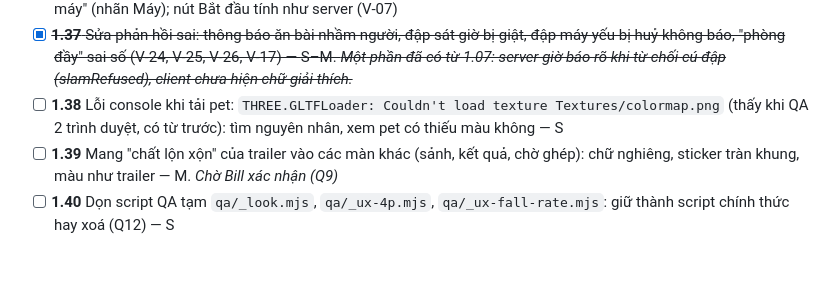
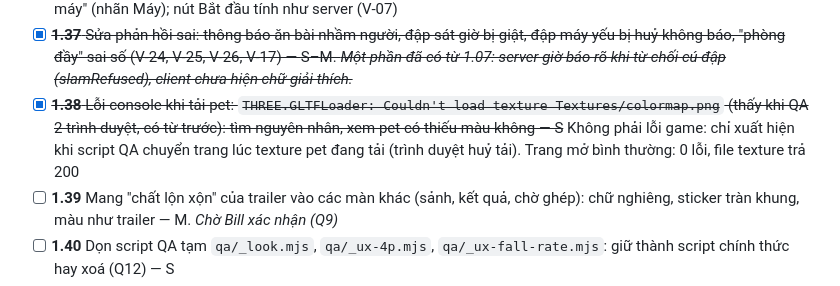
Before and after one commit to billtruong003/SlamCards, a Markdown page: TASKS.md, the part around the change. Drawn GitHub-style; blank space fills up the shorter version.

Commit message:
Tasks: 1.38 is not a game bug (texture loads cut by QA scripts navigating away)
Co-Authored-By: Claude Opus 5.5 <noreply@anthropic.com>

```diff
--- a/TASKS.md
+++ b/TASKS.md
@@ -111,7 +111,7 @@ Tiến độ 19/10: xong 1.01–1.09 (đã commit trên nhánh `fix/stability-an
 - [x] ~~**1.35** Phòng về sảnh sau trận: link dùng lại được, bạn mới vào được, đổi cài đặt (V-05) — M~~ Phòng bạn: "Về phòng chờ" / có người mới mở link / tự về sau 30 giây
 - [x] ~~**1.36** Quản lý phòng: ~~rời sảnh/trận~~ (xong ở 1.09: nút "Rời"), chuyển chủ phòng, mời ra, thêm/xoá bot (nhãn "Máy"), báo đúng khi chủ rời (V-06, V-07) — M~~ Chủ vắng 20 giây thì chuyển vương miện (vẫn giữ chỗ); nút × mời ra; "+ Thêm máy" (nhãn Máy); nút Bắt đầu tính như server (V-07)
 - [x] ~~**1.37** Sửa phản hồi sai: thông báo ăn bài nhầm người, đập sát giờ bị giật, đập máy yếu bị huỷ không báo, "phòng đầy" sai số (V-24, V-25, V-26, V-17) — S–M. *Một phần đã có từ 1.07: server giờ báo rõ khi từ chối cú đập (slamRefused), client chưa hiện chữ giải thích.*~~
-- [ ] **1.38** Lỗi console khi tải pet: `THREE.GLTFLoader: Couldn't load texture Textures/colormap.png` (thấy khi QA 2 trình duyệt, có từ trước): tìm nguyên nhân, xem pet có thiếu màu không — S
+- [x] ~~**1.38** Lỗi console khi tải pet: `THREE.GLTFLoader: Couldn't load texture Textures/colormap.png` (thấy khi QA 2 trình duyệt, có từ trước): tìm nguyên nhân, xem pet có thiếu màu không — S~~ Không phải lỗi game: chỉ xuất hiện khi script QA chuyển trang lúc texture pet đang tải (trình duyệt huỷ tải). Trang mở bình thường: 0 lỗi, file texture trả 200
 - [ ] **1.39** Mang "chất lộn xộn" của trailer vào các màn khác (sảnh, kết quả, chờ ghép): chữ nghiêng, sticker tràn khung, màu như trailer — M. *Chờ Bill xác nhận (Q9)*
 - [ ] **1.40** Dọn script QA tạm `qa/_look.mjs`, `qa/_ux-4p.mjs`, `qa/_ux-fall-rate.mjs`: giữ thành script chính thức hay xoá (Q12) — S
 - [ ] **1.41** Icon màu bài (♥ ◆ ★ ♣) đang chán: lên ý tưởng bộ icon mới + mockup Design (session card-icons đang làm), Bill duyệt, **làm sau khi xong Phase 1** — S–M
```
